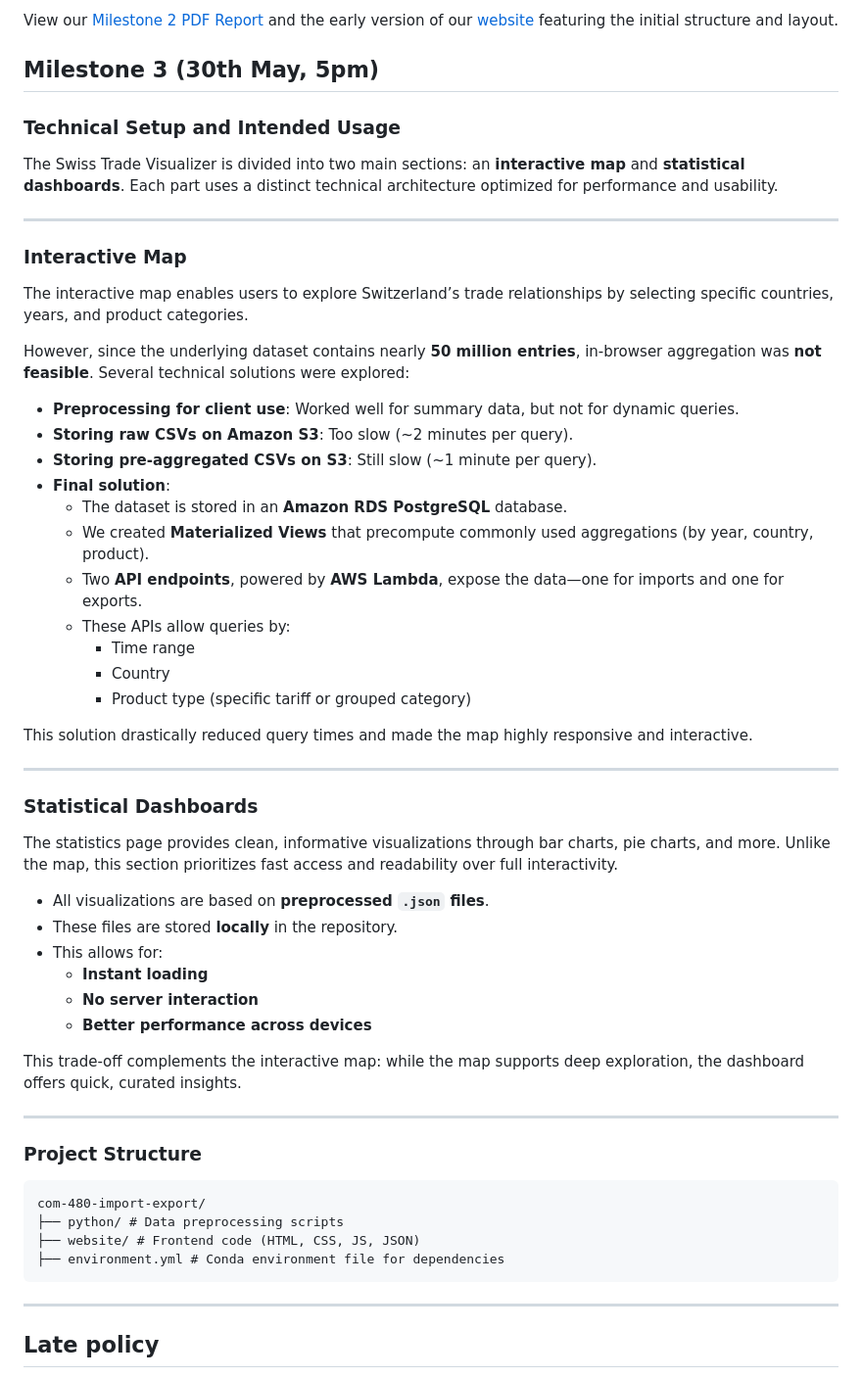
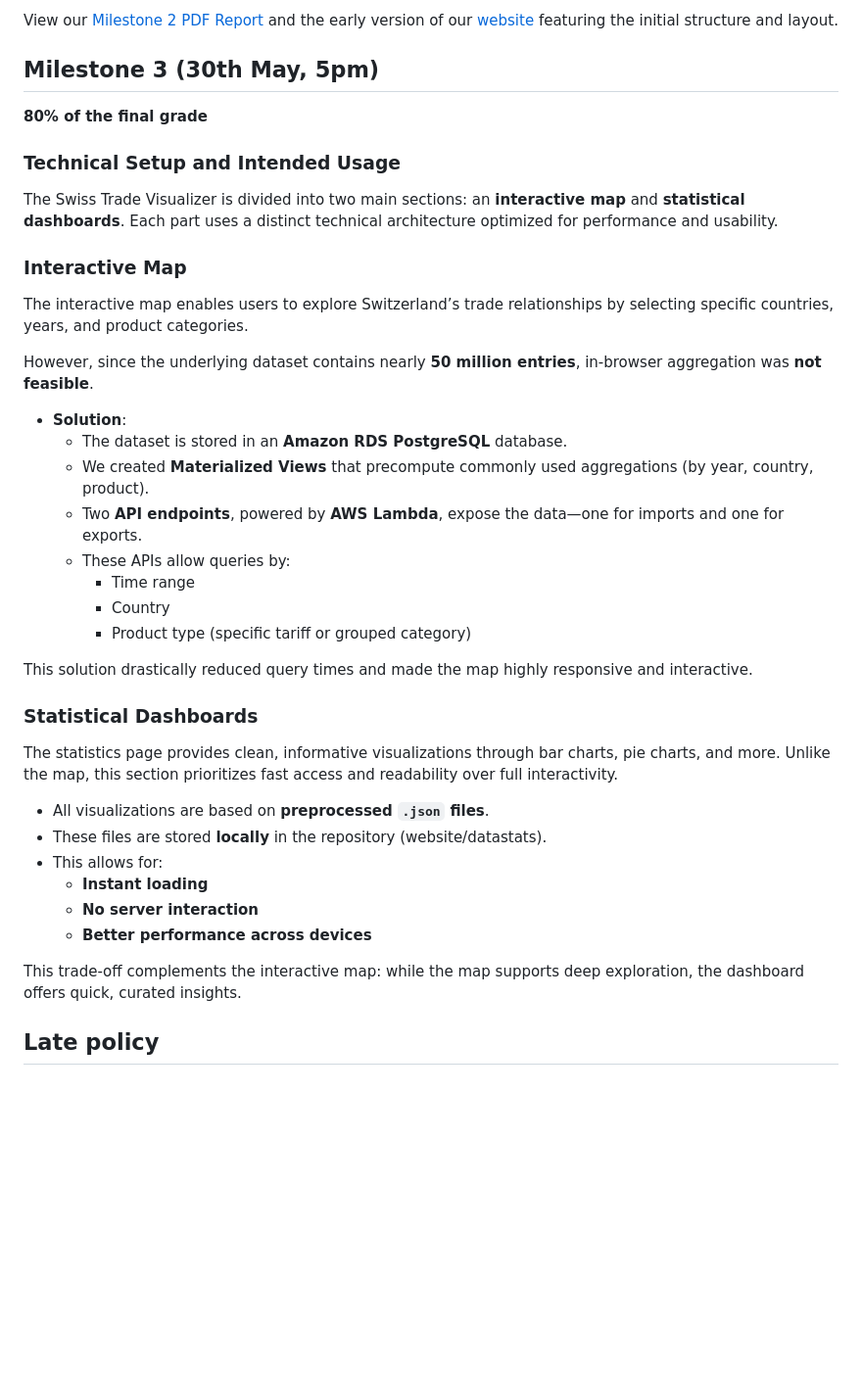
Before and after one commit to com-480-data-visualization/com-480-import-export, a Markdown page: README.md, the part around the change. Shown: that part at 98% size. GitHub-like rendering; blank space fills up the shorter version.

Commit message:
few readme adjustment

````diff
--- a/README.md
+++ b/README.md
@@ -73,22 +73,19 @@ View our [Milestone 2 PDF Report](milestone2/com_480_ms2.pdf) and the early vers
 
 ## Milestone 3 (30th May, 5pm)
 
+**80% of the final grade**
+
 ### Technical Setup and Intended Usage
 
 The Swiss Trade Visualizer is divided into two main sections: an **interactive map** and **statistical dashboards**. Each part uses a distinct technical architecture optimized for performance and usability.
-
----
 
 ### Interactive Map
 
 The interactive map enables users to explore Switzerland’s trade relationships by selecting specific countries, years, and product categories.
 
-However, since the underlying dataset contains nearly **50 million entries**, in-browser aggregation was **not feasible**. Several technical solutions were explored:
+However, since the underlying dataset contains nearly **50 million entries**, in-browser aggregation was **not feasible**.
 
-- **Preprocessing for client use**: Worked well for summary data, but not for dynamic queries.
-- **Storing raw CSVs on Amazon S3**: Too slow (~2 minutes per query).
-- **Storing pre-aggregated CSVs on S3**: Still slow (~1 minute per query).
-- **Final solution**:
+- **Solution**:
   - The dataset is stored in an **Amazon RDS PostgreSQL** database.
   - We created **Materialized Views** that precompute commonly used aggregations (by year, country, product).
   - Two **API endpoints**, powered by **AWS Lambda**, expose the data—one for imports and one for exports.
@@ -99,14 +96,12 @@ However, since the underlying dataset contains nearly **50 million entries**, in
 
 This solution drastically reduced query times and made the map highly responsive and interactive.
 
----
-
 ### Statistical Dashboards
 
 The statistics page provides clean, informative visualizations through bar charts, pie charts, and more. Unlike the map, this section prioritizes fast access and readability over full interactivity.
 
 - All visualizations are based on **preprocessed `.json` files**.
-- These files are stored **locally** in the repository.
+- These files are stored **locally** in the repository (website/datastats).
 - This allows for:
   - **Instant loading**
   - **No server interaction**
@@ -114,18 +109,6 @@ The statistics page provides clean, informative visualizations through bar chart
 
 This trade-off complements the interactive map: while the map supports deep exploration, the dashboard offers quick, curated insights.
 
----
-
-### Project Structure
-
-```
-com-480-import-export/
-├── python/ # Data preprocessing scripts
-├── website/ # Frontend code (HTML, CSS, JS, JSON)
-├── environment.yml # Conda environment file for dependencies
-```
----
-
 ## Late policy
 
 - < 24h: 80% of the grade for the milestone
````
